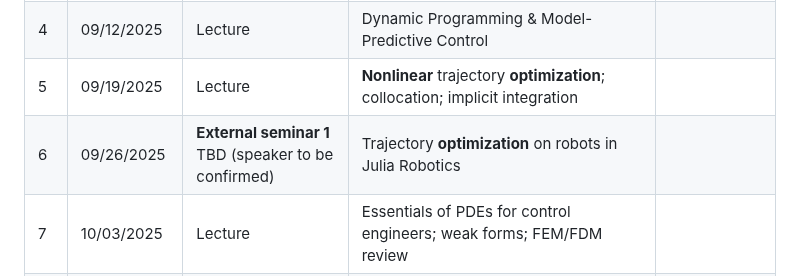
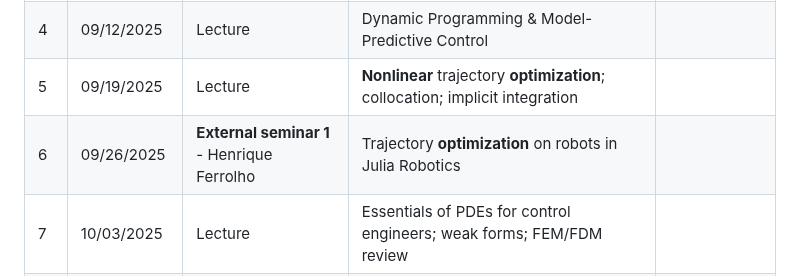
Before and after one commit to ivanightingale/LearningToControlClass, a Markdown page: README.md, the part around the change. Drawn GitHub-style.

```diff
--- a/README.md
+++ b/README.md
@@ -30,7 +30,7 @@ This student-led course explores modern techniques for controlling — and learn
 | 3  | 09/05/2025   | Lecture | Pontryagin’s Maximum Principle; shooting & multiple shooting; LQR, Riccati, QP viewpoint (finite / infinite horizon) | |
 | 4  | 09/12/2025   | Lecture | Dynamic Programming & Model-Predictive Control | |
 | 5  | 09/19/2025   | Lecture | **Nonlinear** trajectory **optimization**; collocation; implicit integration | |
-| 6  | 09/26/2025   | **External seminar 1** TBD (speaker to be confirmed) | Trajectory **optimization** on robots in Julia Robotics | |
+| 6  | 09/26/2025   | **External seminar 1** - Henrique Ferrolho | Trajectory **optimization** on robots in Julia Robotics | |
 | 7  | 10/03/2025   | Lecture | Essentials of PDEs for control engineers; weak forms; FEM/FDM review | |
 | 8  | 10/10/2025   | **External seminar 2** TBD (speaker to be confirmed) | Topology **optimization** | |
 | 9  | 10/17/2025   | **External seminar 3 — François Pacaud** | GPU-accelerated optimal control | |
```
